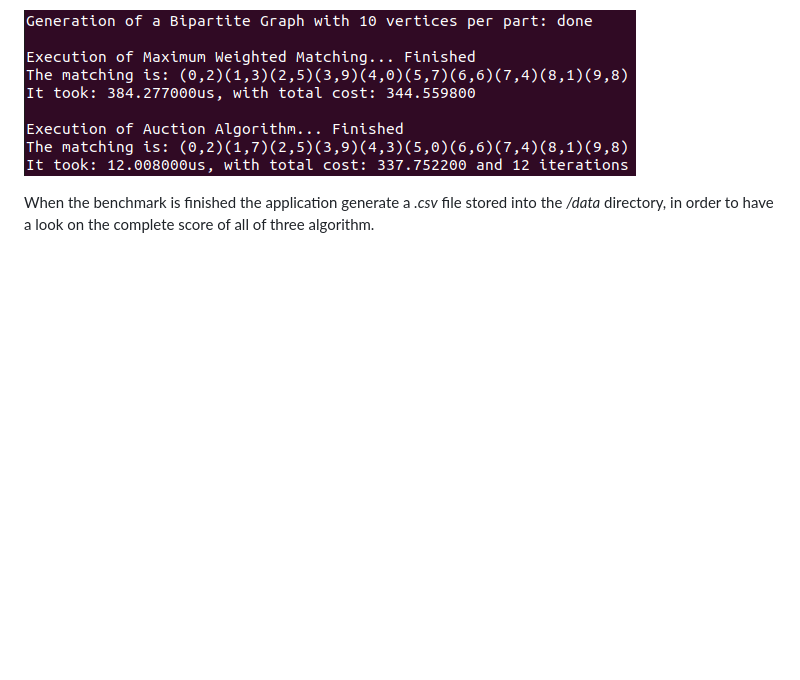
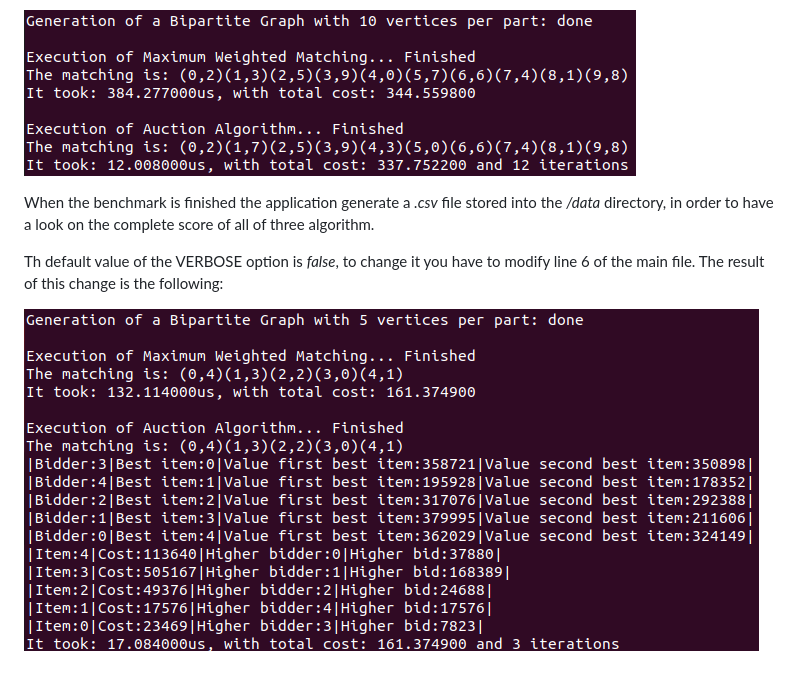
Before and after one commit to zuliani99/MWM_Auction_Comparison, a Markdown page: README.md, the part around the change. GitHub-like rendering; pictures changed too: images/console_3.png (added); blank space fills up the shorter version.

```diff
--- a/README.md
+++ b/README.md
@@ -34,3 +34,7 @@ After pressing enter, at each random bipartite graphs the application pass them
 ![](images/console_2.png)
 
 When the benchmark is finished the application generate a *.csv* file stored into the */data* directory, in order to have a look on the complete score of all of three algorithm.
+
+Th default value of the VERBOSE option is *false*, to change it you have to modify line 6 of the main file. The result of this change is the following:
+
+![](images/console_3.png)
```
Also changed, not shown: 4 other files.
